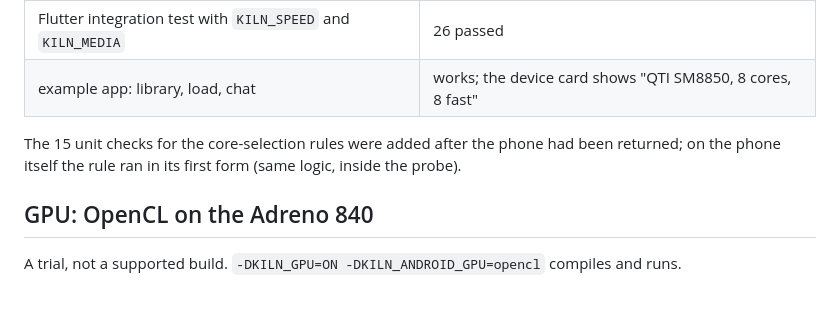
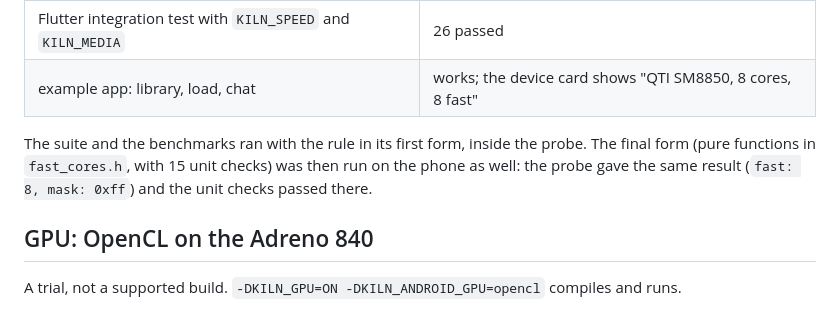
Before and after one commit to RaihanulHaque/kiln, a Markdown page: docs/devices/galaxy-s26-ultra.md, the part around the change. Rendered like a GitHub page.

```diff
--- a/docs/devices/galaxy-s26-ultra.md
+++ b/docs/devices/galaxy-s26-ultra.md
@@ -107,8 +107,9 @@ temperatures from the thermal service first.
 | Flutter integration test with `KILN_SPEED` and `KILN_MEDIA` | 26 passed |
 | example app: library, load, chat | works; the device card shows "QTI SM8850, 8 cores, 8 fast" |
 
-The 15 unit checks for the core-selection rules were added after the phone had been returned;
-on the phone itself the rule ran in its first form (same logic, inside the probe).
+The suite and the benchmarks ran with the rule in its first form, inside the probe. The final
+form (pure functions in `fast_cores.h`, with 15 unit checks) was then run on the phone as well:
+the probe gave the same result (`fast: 8, mask: 0xff`) and the unit checks passed there.
 
 ## GPU: OpenCL on the Adreno 840
 
```
Also changed, not shown: CLAUDE.md (+0 -2 lines).
